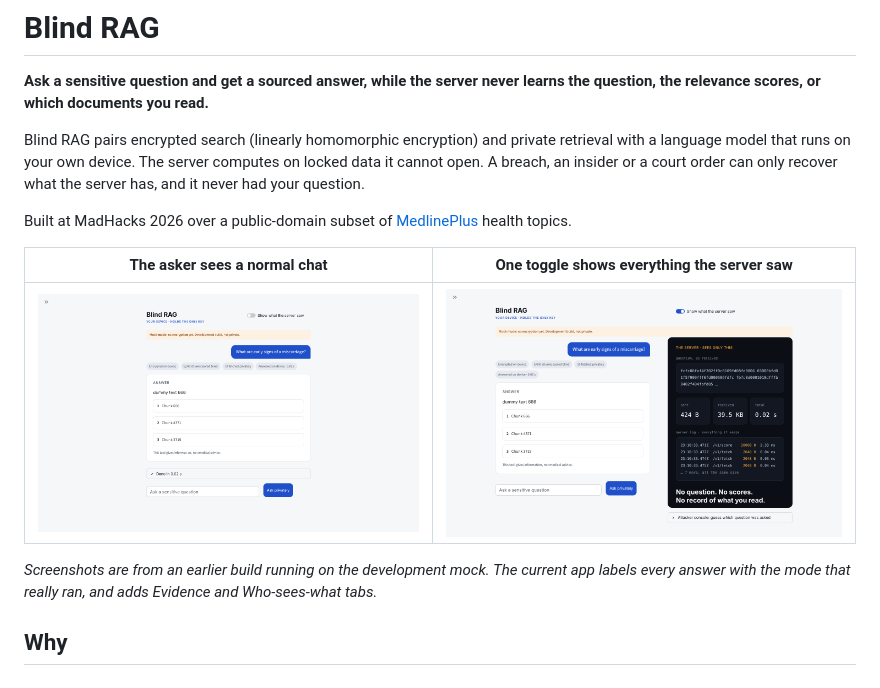
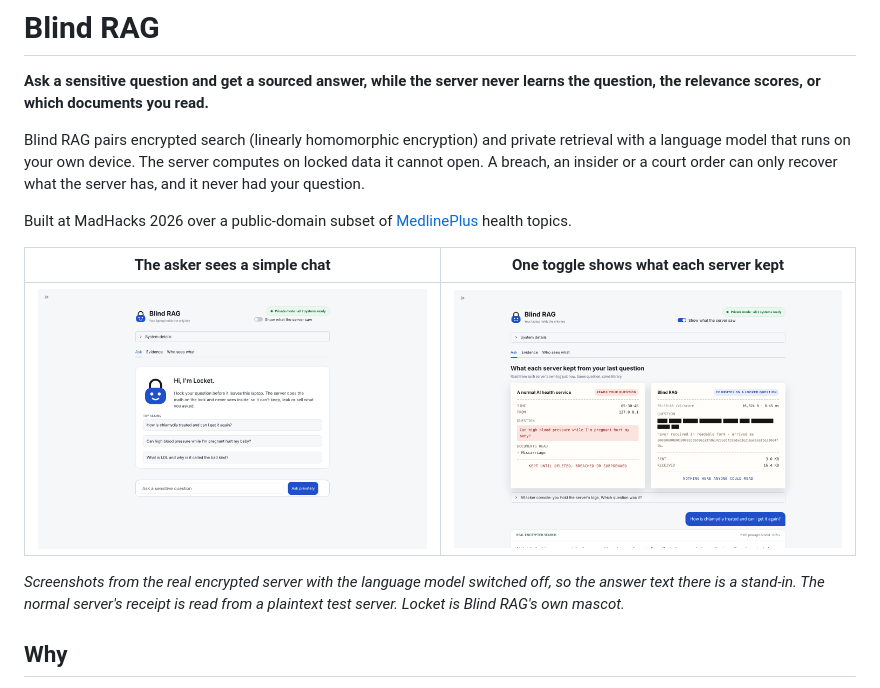
Before and after one commit to IshanEdlabadkar/blindspot, a Markdown page: README.md, the part around the change. Rendered like a GitHub page; pictures changed too: docs/img/ui-default.png, docs/img/ui-server-view.png.

```diff
--- a/README.md
+++ b/README.md
@@ -6,11 +6,11 @@ Blind RAG pairs encrypted search (linearly homomorphic encryption) and private r
 
 Built at MadHacks 2026 over a public-domain subset of [MedlinePlus](https://medlineplus.gov/) health topics.
 
-| The asker sees a normal chat | One toggle shows everything the server saw |
+| The asker sees a simple chat | One toggle shows what each server kept |
 | --- | --- |
 | ![Chat view](docs/img/ui-default.png) | ![Server view](docs/img/ui-server-view.png) |
 
-*Screenshots are from an earlier build running on the development mock. The current app labels every answer with the mode that really ran, and adds Evidence and Who-sees-what tabs.*
+*Screenshots from the real encrypted server with the language model switched off, so the answer text there is a stand-in. The normal server's receipt is read from a plaintext test server. Locket is Blind RAG's own mascot.*
 
 ## Why
 
```
Also changed, not shown: docs/HANDOFF.md (+5 -3 lines), 1 other file.
